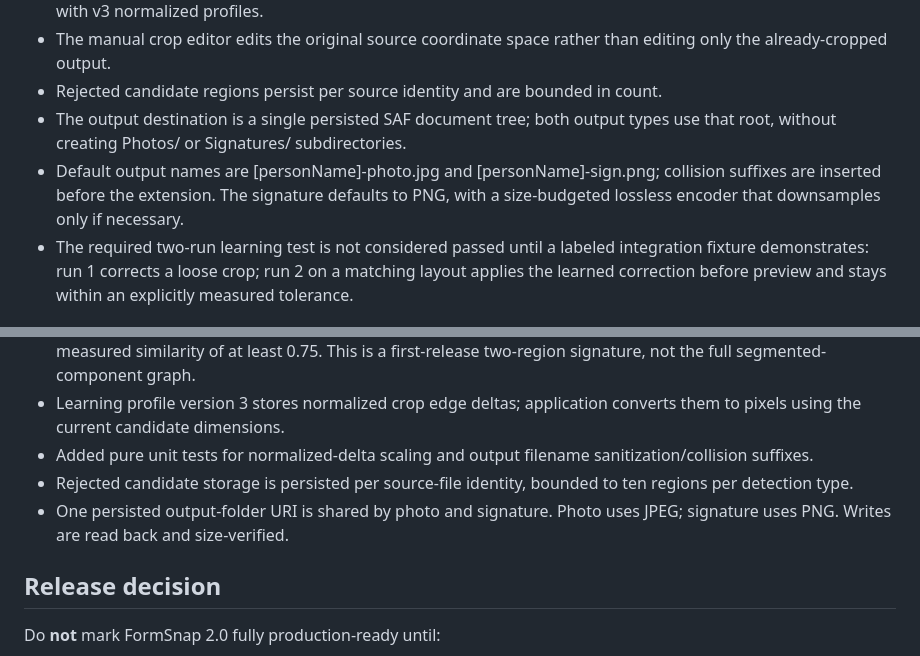
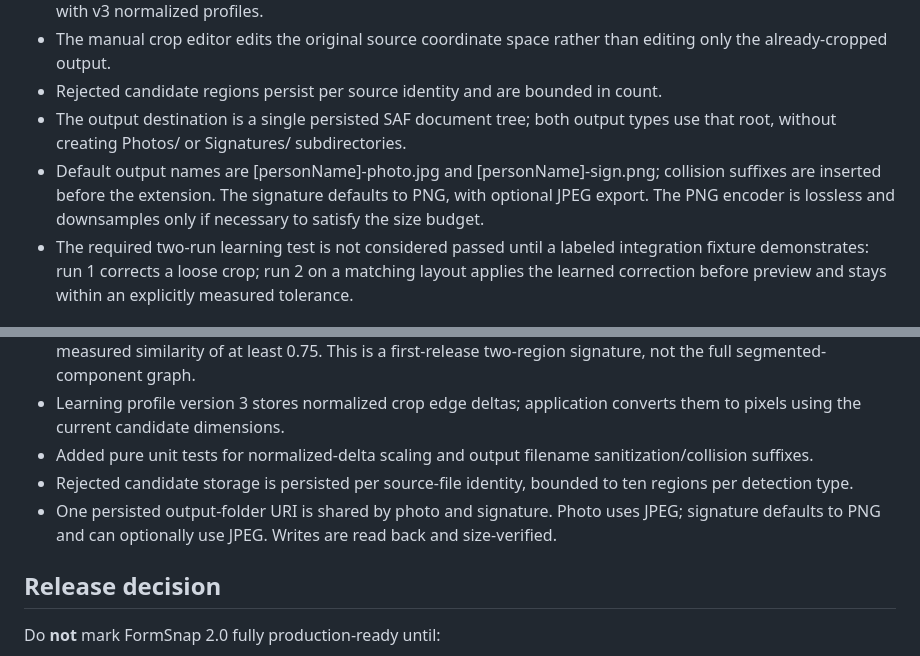
Before and after one commit to techwithkaushik/form-snap, a Markdown page: docs/roadmap/PRODUCTION_STATUS.md, 2 parts joined by grey strips. Rendered like a GitHub page.

Commit message:
docs: record optional JPEG signature export

```diff
--- a/docs/roadmap/PRODUCTION_STATUS.md
+++ b/docs/roadmap/PRODUCTION_STATUS.md
@@ -34,7 +34,7 @@ Roadmap source: 'FormSnap_2_0_Master_Development_Specification_UPDATED.pdf' (22
 - The manual crop editor edits the original source coordinate space rather than editing only the already-cropped output.
 - Rejected candidate regions persist per source identity and are bounded in count.
 - The output destination is a single persisted SAF document tree; both output types use that root, without creating Photos/ or Signatures/ subdirectories.
-- Default output names are [personName]-photo.jpg and [personName]-sign.png; collision suffixes are inserted before the extension. The signature defaults to PNG, with a size-budgeted lossless encoder that downsamples only if necessary.
+- Default output names are [personName]-photo.jpg and [personName]-sign.png; collision suffixes are inserted before the extension. The signature defaults to PNG, with optional JPEG export. The PNG encoder is lossless and downsamples only if necessary to satisfy the size budget.
 - The required two-run learning test is not considered passed until a labeled integration fixture demonstrates: run 1 corrects a loose crop; run 2 on a matching layout applies the learned correction before preview and stays within an explicitly measured tolerance.
 
 ## Current code changes in the feature branch
@@ -44,7 +44,7 @@ Roadmap source: 'FormSnap_2_0_Master_Development_Specification_UPDATED.pdf' (22
 - Learning profile version 3 stores normalized crop edge deltas; application converts them to pixels using the current candidate dimensions.
 - Added pure unit tests for normalized-delta scaling and output filename sanitization/collision suffixes.
 - Rejected candidate storage is persisted per source-file identity, bounded to ten regions per detection type.
-- One persisted output-folder URI is shared by photo and signature. Photo uses JPEG; signature uses PNG. Writes are read back and size-verified.
+- One persisted output-folder URI is shared by photo and signature. Photo uses JPEG; signature defaults to PNG and can optionally use JPEG. Writes are read back and size-verified.
 
 ## Release decision
 
```
